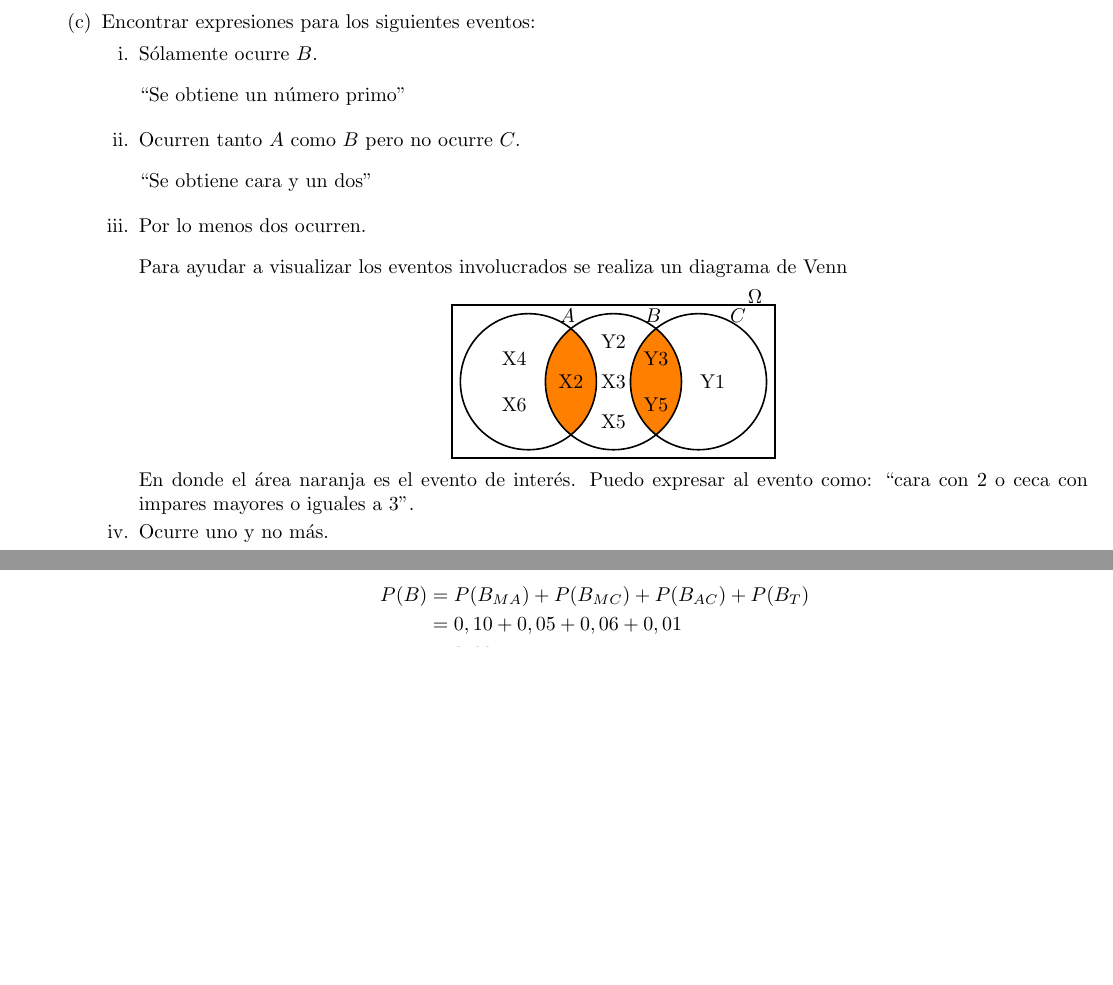
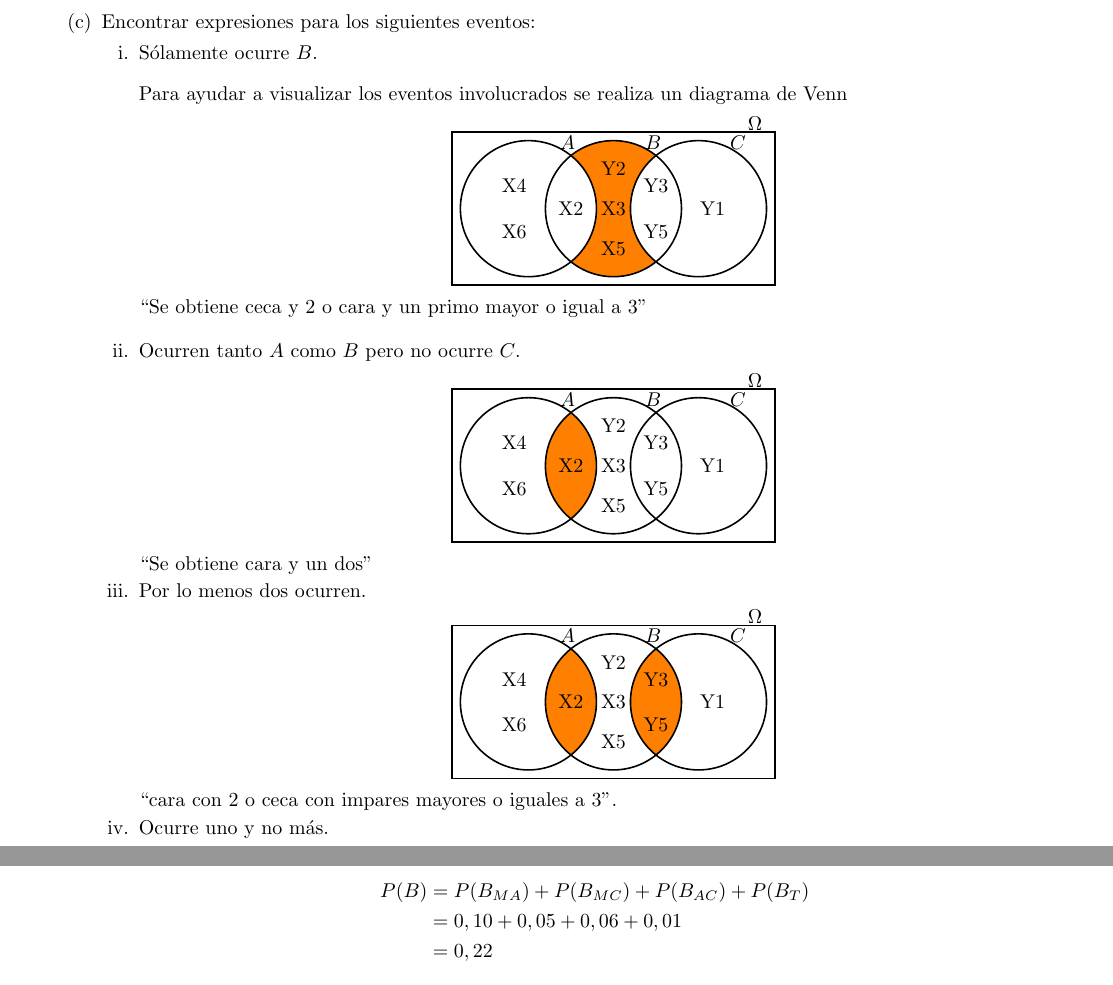
Before and after one commit to SantiTB/Probabilidades_G1, a LaTeX document (G1.tex, which reads Ejs/e5.tex): two parts of pages 4 and 7 of 15 before the commit and two parts of pages 4 and 8 of 15 after it, joined at a grey line, cut so that both start at the same text, the shorter picture padded with empty space. Compiled offline with pdfLaTeX.

Commit message:
CorreccionEj5

```diff
--- a/Ejs/e5.tex
+++ b/Ejs/e5.tex
@@ -17,11 +17,75 @@
         \item Encontrar expresiones para los siguientes eventos:
             \begin{enumerate}
                 \item Sólamente ocurre $B$.\e\\
-                    "Se obtiene un número primo"\e
-                \item Ocurren tanto $A$ como $B$ pero no ocurre $C$.\e\\
-                    "Se obtiene cara y un dos"\e
-                \item Por lo menos dos ocurren.\e\\
                     Para ayudar a visualizar los eventos involucrados se realiza un diagrama de Venn
+                    \begin{center}
+                        \begin{tikzpicture}
+                            [thick,
+                            set/.style = {circle,
+                                        minimum size = 2cm}]
+                            \fill[orange] (1.5,0) circle (1.2);
+                            \begin{scope}
+                                \clip (1.5,0) circle (1.2);
+                                \clip (0,0) circle (1.2);
+                                \fill[white] (0,0) circle (1.2);
+                            \end{scope}
+                            \begin{scope}
+                                \clip (1.5,0) circle (1.2);
+                                \clip (3,0) circle (1.2);
+                                \fill[white] (-1.35,-1.35) rectangle (4.35,1.35);
+                            \end{scope}
+                            \draw [draw=black] (-1.35,-1.35) rectangle (4.35,1.35);
+                            \node[set,label={65:$A$}] (A) at (0,0) {};
+                            \node[set,label={65:$B$}] (B) at (1.5,0) {};
+                            \node[set,label={65:$C$}] (C) at (3,0) {};
+                            \draw (0,0) circle(1.2cm);
+                            \draw (1.5,0) circle(1.2cm);
+                            \draw (3,0) circle(1.2cm);
+                            \node at (-0.25,0.4) {X4};
+                            \node at (-0.25,-0.4) {X6};
+                            \node at (0.75,0) {X2};
+                            \node at (1.5,0.7) {Y2};
+                            \node at (1.5,0) {X3};
+                            \node at (1.5,-0.7) {X5};
+                            \node at (2.25,0.4) {Y3};
+                            \node at (2.25,-0.4) {Y5};
+                            \node at (3.25,0) {Y1};
+                            \node at (4,1.5) {$\Omega$};
+                        \end{tikzpicture}
+                    \end{center}
+                    "Se obtiene ceca y 2 o cara y un primo mayor o igual a 3"\e
+                \item Ocurren tanto $A$ como $B$ pero no ocurre $C$.
+                    \begin{center}
+                        \begin{tikzpicture}
+                            [thick,
+                            set/.style = {circle,
+                                        minimum size = 2cm}]
+                            \begin{scope}
+                                \clip (1.5,0) circle (1.2);
+                                \clip (0,0) circle (1.2);
+                                \fill[orange] (0,0) circle (1.2);
+                            \end{scope}
+                            \draw [draw=black] (-1.35,-1.35) rectangle (4.35,1.35);
+                            \node[set,label={65:$A$}] (A) at (0,0) {};
+                            \node[set,label={65:$B$}] (B) at (1.5,0) {};
+                            \node[set,label={65:$C$}] (C) at (3,0) {};
+                            \draw (0,0) circle(1.2cm);
+                            \draw (1.5,0) circle(1.2cm);
+                            \draw (3,0) circle(1.2cm);
+                            \node at (-0.25,0.4) {X4};
+                            \node at (-0.25,-0.4) {X6};
+                            \node at (0.75,0) {X2};
+                            \node at (1.5,0.7) {Y2};
+                            \node at (1.5,0) {X3};
+                            \node at (1.5,-0.7) {X5};
+                            \node at (2.25,0.4) {Y3};
+                            \node at (2.25,-0.4) {Y5};
+                            \node at (3.25,0) {Y1};
+                            \node at (4,1.5) {$\Omega$};
+                        \end{tikzpicture}
+                    \end{center}
+                    "Se obtiene cara y un dos"
+                \item Por lo menos dos ocurren.
                     \begin{center}
                         \begin{tikzpicture}
                             [thick,
@@ -59,7 +120,7 @@
                             \node at (4,1.5) {$\Omega$};
                         \end{tikzpicture}
                     \end{center}
-                    En donde el área naranja es el evento de interés. Puedo expresar al evento como: "cara con 2 o ceca con impares mayores o iguales a 3".
+                    "cara con 2 o ceca con impares mayores o iguales a 3".
                 \item Ocurre uno y no más.
                     \begin{center}
                         \begin{tikzpicture}
```
Also changed, not shown: Ejs/e5.tex (3 more changed lines), 4 other files.
